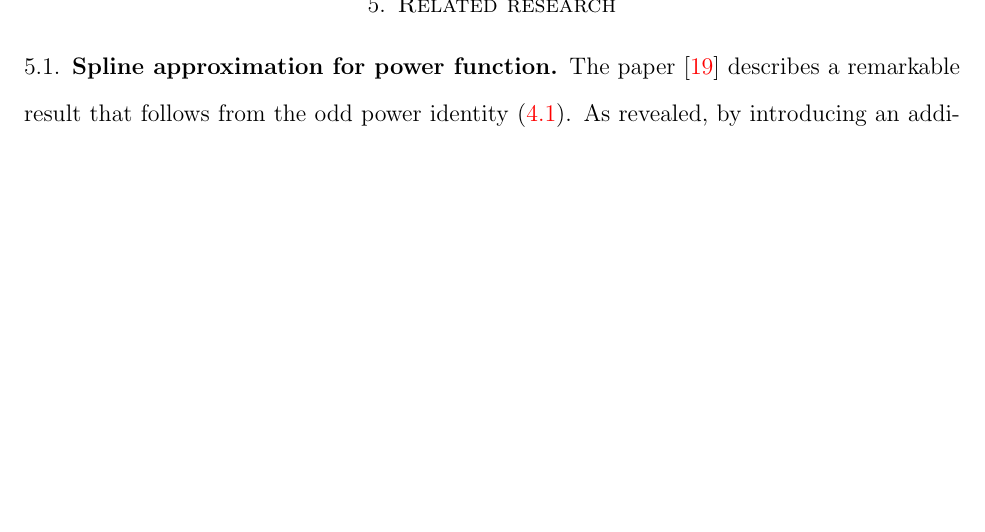
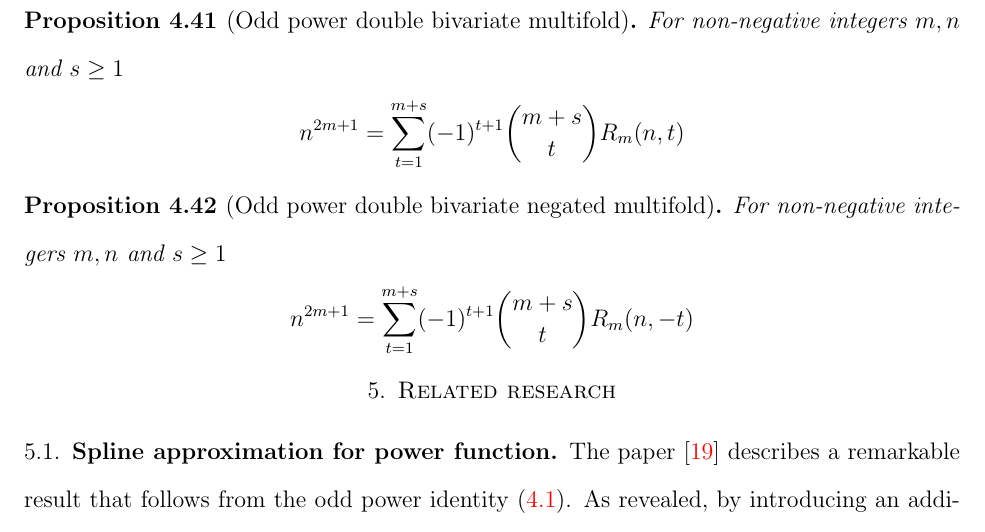
Before and after one commit to kolosovpetro/unexpected-polynomial-identities-classical-interpolation, a LaTeX paper (src/unexpected-polynomial-identities-classical-interpolation.tex, which reads src/sections/subsections/main-results/05_main_results_double_bivariate_sums.tex): part of page 27 of 46 before the commit and part of page 27 of 47 after it, cut at the place of the change, the shorter picture padded with empty space. Compiled offline with pdfLaTeX.

```diff
--- a/src/sections/subsections/main-results/05_main_results_double_bivariate_sums.tex
+++ b/src/sections/subsections/main-results/05_main_results_double_bivariate_sums.tex
@@ -37,3 +37,15 @@
     \item $2^7 = -\binom{4}{1} 1090 + \binom{4}{2} 9028 - \binom{4}{3} 31246 + \binom{4}{4} 75304$
     \item $2^9 = \binom{5}{1} 10322 - \binom{5}{2} 162512 + \binom{5}{3} 827522 - \binom{5}{4} 2632832 + \binom{5}{4} 6462962$
 \end{itemize}
+\begin{proposition}[Odd power double bivariate multifold]
+    For non-negative integers $m,n$ and $s\geq 1$
+    \begin{align*}
+        n^{2m+1} = \sum_{t=1}^{m+s} (-1)^{t+1} \binom{m+s}{t} R_{m} (n, t)
+    \end{align*}
+\end{proposition}
+\begin{proposition}[Odd power double bivariate negated multifold]
+    For non-negative integers $m,n$ and $s \geq 1$
+    \begin{align*}
+        n^{2m+1} = \sum_{t=1}^{m+s} (-1)^{t+1} \binom{m+s}{t} R_{m} (n, -t)
+    \end{align*}
+\end{proposition}
```
Also changed, not shown: CHANGELOG.md, out/unexpected-polynomial-identities-classical-interpolation.pdf, 3 other files.
